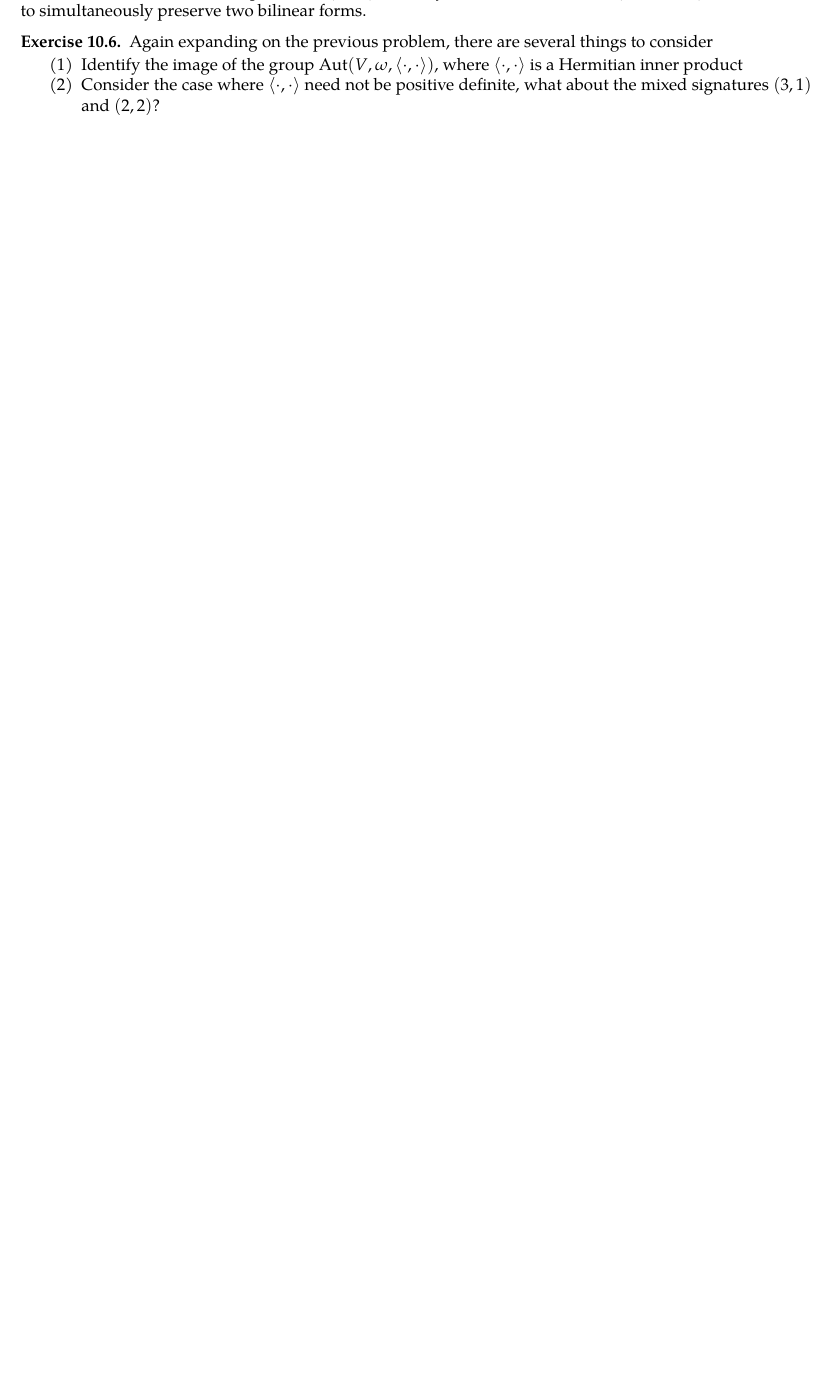
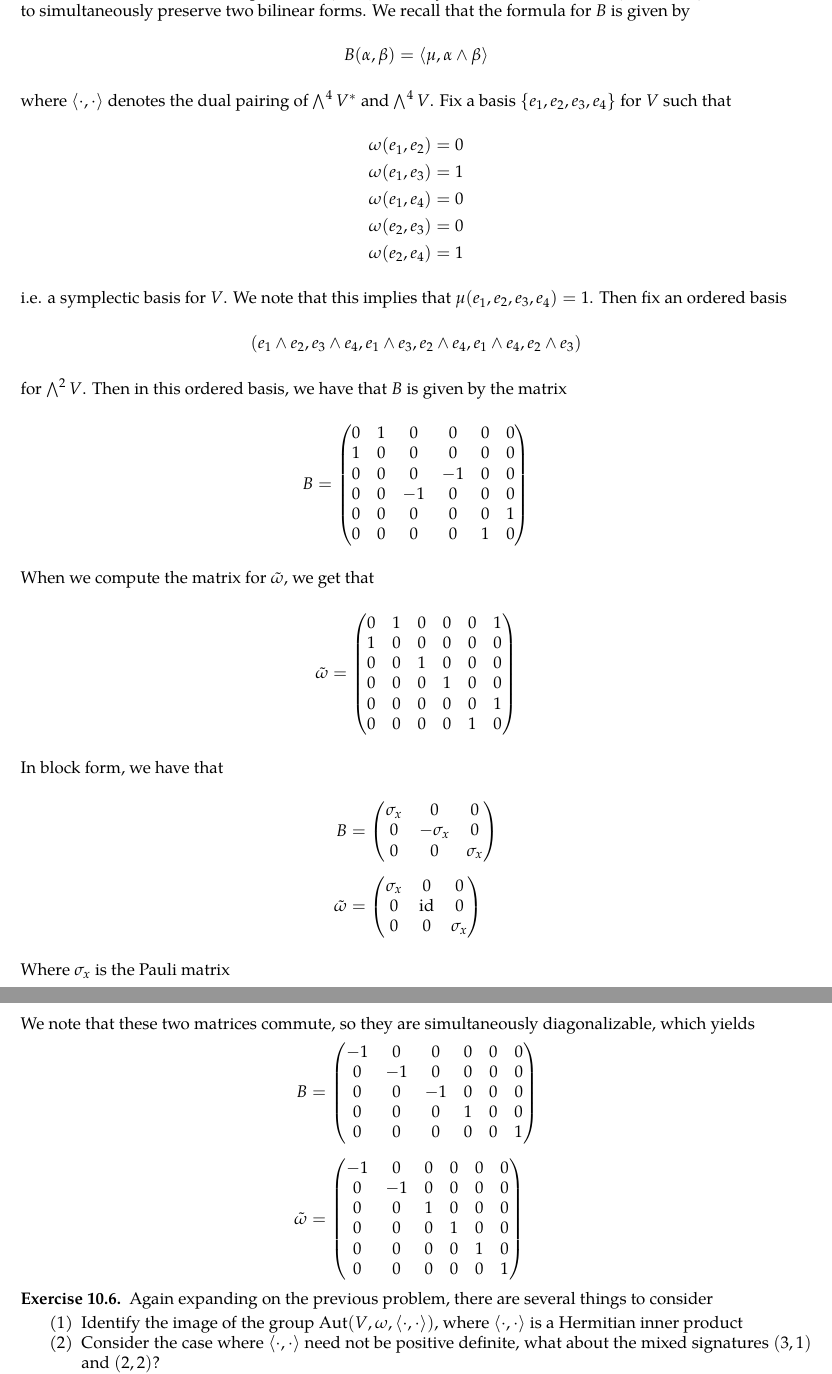
Before and after one commit to JeffJiang42/Math-Notes, a LaTeX paper (SpinConference/SpinConference.tex): part of page 18 of 18 before the commit and two parts of pages 18 and 19 of 19 after it, the two joined at a grey line, cut at the place of the change, the shorter picture padded with empty space. Compiled offline with pdfLaTeX.

Commit message:
Matrices

```diff
--- a/SpinConference/SpinConference.tex
+++ b/SpinConference/SpinConference.tex
@@ -952,6 +953,71 @@ However, this has the unexpected property of being symmetric, rather than skew s
 &= \tilde{\omega}(v_i \wedge v_j, v_k \wedge v_\ell)
 \end{align*}
-where the last equality comes from observing that we are taking the determinant of the negative transpose, and since multiplying an even number of rows by $-1$ scales the determinant by $(1)^4$ from the multilinearity of $\det$. In addition, a linear map $T \in \Aut(V,\omega)$ certainly satisfies that $T_* \in \Aut(\bigwedge^2V, \tilde{\omega}, B)$, so we need it to simultaneously preserve two bilinear forms.
+where the last equality comes from observing that we are taking the determinant of the negative transpose, and since multiplying an even number of rows by $-1$ scales the determinant by $(1)^4$ from the multilinearity of $\det$. In addition, a linear map $T \in \Aut(V,\omega)$ certainly satisfies that $T_* \in \Aut(\bigwedge^2V, \tilde{\omega}, B)$, so we need it to simultaneously preserve two bilinear forms. We recall that the formula for $B$ is given by
+$$B(\alpha, \beta) = \langle \mu, \alpha \wedge \beta  \rangle $$
+where $\langle \cdot,\cdot \rangle$ denotes the dual pairing of $\bigwedge^4 V^*$ and $\bigwedge^4V$. Fix a basis $\set{e_1, e_2, e_3, e_4}$ for $V$ such that
+\begin{align*}
+\omega(e_1,e_2) &= 0 \\
+\omega(e_1, e_3) &= 1 \\
+\omega (e_1, e_4) &= 0 \\
+\omega(e_2, e_3) &= 0 \\
+\omega(e_2, e_4) &= 1
+\end{align*}
+i.e. a symplectic basis for $V$. We note that this implies that $\mu(e_1, e_2, e_3, e_4) = 1$. Then fix an ordered basis
+$$(e_1 \wedge e_2, e_3 \wedge e_4, e_1 \wedge e_3, e_2 \wedge e_4, e_1 \wedge e_4, e_2 \wedge e_3) $$
+for $\bigwedge^2V$. Then in this ordered basis, we have that $B$ is given by the matrix
+$$B = \begin{pmatrix}
+0 & 1 & 0 & 0 & 0 & 0 \\
+1 & 0 & 0 & 0 & 0 & 0 \\
+0 & 0 & 0 & -1 & 0 & 0 \\
+0 & 0 & -1 & 0 & 0 & 0 \\
+0 & 0 & 0 & 0 & 0 & 1 \\
+0 & 0 & 0 & 0 & 1 & 0
+\end{pmatrix} $$
+When we compute the matrix for $\tilde{\omega}$, we get that
+$$\tilde{\omega} = \begin{pmatrix}
+0 & 1 & 0 & 0 & 0 & 1 \\
+1 & 0 & 0 & 0 & 0 & 0  \\
+0 & 0 & 1 & 0 & 0 & 0 \\
+0 & 0 & 0 & 1 & 0 & 0 \\
+0 & 0 & 0 & 0 & 0 & 1 \\
+0 & 0 & 0 & 0 & 1 & 0
+\end{pmatrix} $$
+In block form, we have that
+\begin{align*}
+B &= \begin{pmatrix}
+\sigma_x & 0 & 0 \\
+0 & -\sigma_x & 0 \\
+0 & 0 & \sigma_x
+\end{pmatrix} \\[5pt]
+\tilde{\omega} &= \begin{pmatrix}
+\sigma_x & 0 & 0 \\
+0 & \id & 0 \\
+0 & 0 & \sigma_x
+\end{pmatrix}
+\end{align*}
+Where $\sigma_x$ is the Pauli matrix
+$$ \sigma_x = \begin{pmatrix}
+0 & 1 \\
+1 & 0
+\end{pmatrix} $$
+We note that these two matrices commute, so they are simultaneously diagonalizable, which yields
+\begin{align*}
+B &= \begin{pmatrix}
+-1 & 0 & 0 & 0 & 0 & 0 \\
+0 & -1 & 0 & 0 & 0 & 0 \\
+0 & 0 & -1 & 0 & 0 & 0 \\
+0 & 0 & 0 & 1 & 0 & 0 \\
+0 & 0 & 0 & 0 & 0 & 1
+\end{pmatrix} \\[5pt]
+\tilde{\omega} &= \begin{pmatrix}
+-1 & 0 & 0 & 0 & 0 & 0 \\
+0 & -1 & 0 & 0 & 0 & 0 \\
+0 & 0 & 1 & 0 & 0 & 0 \\
+0 & 0 & 0 & 1 & 0 & 0 \\
+0 & 0 & 0 & 0 & 1 & 0 \\
+0 & 0 & 0 & 0 & 0 & 1
+\end{pmatrix}
+\end{align*}
 %
 \begin{exer}
 Again expanding on the previous problem, there are several things to consider
```
Also changed, not shown: SpinConference/SpinConference.pdf, SpinConference/SpinConference.tex (11 more changed lines).
